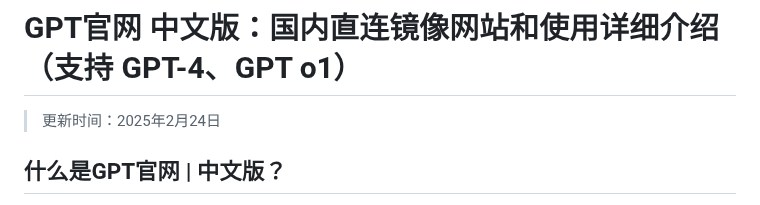
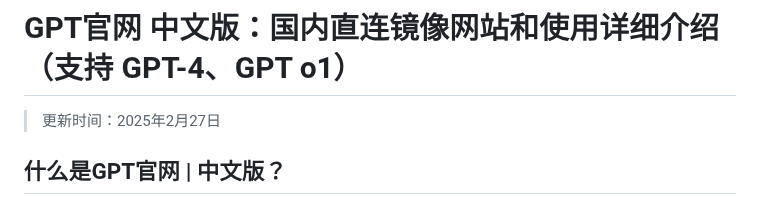
Before and after one commit to chatgpt-zh/GPT-official-Chinese, a Markdown page: README.md, the part around the change. Drawn GitHub-style.

```diff
--- a/README.md
+++ b/README.md
@@ -1,6 +1,6 @@
 # GPT官网 中文版：国内直连镜像网站和使用详细介绍（支持 GPT-4、GPT o1）
 
-> 更新时间：2025年2月24日
+> 更新时间：2025年2月27日
 
 ## 什么是GPT官网 | 中文版？
 
```
